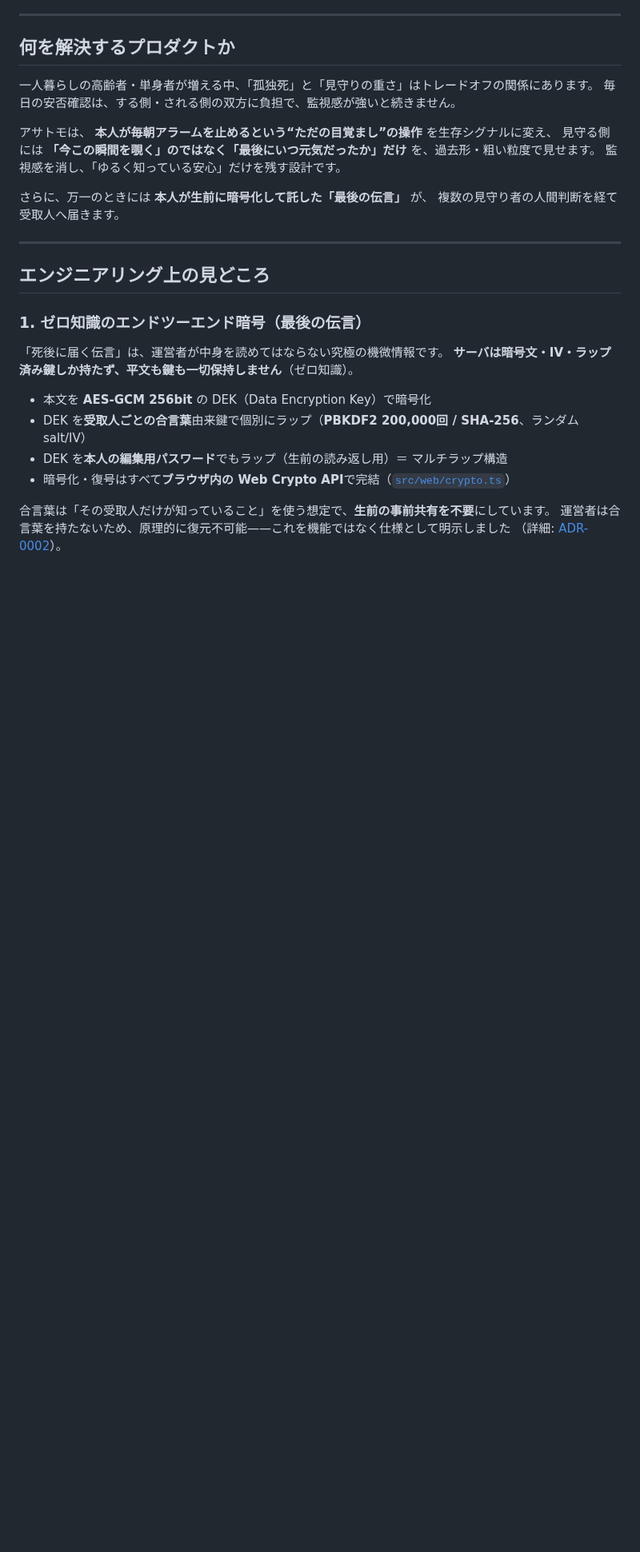
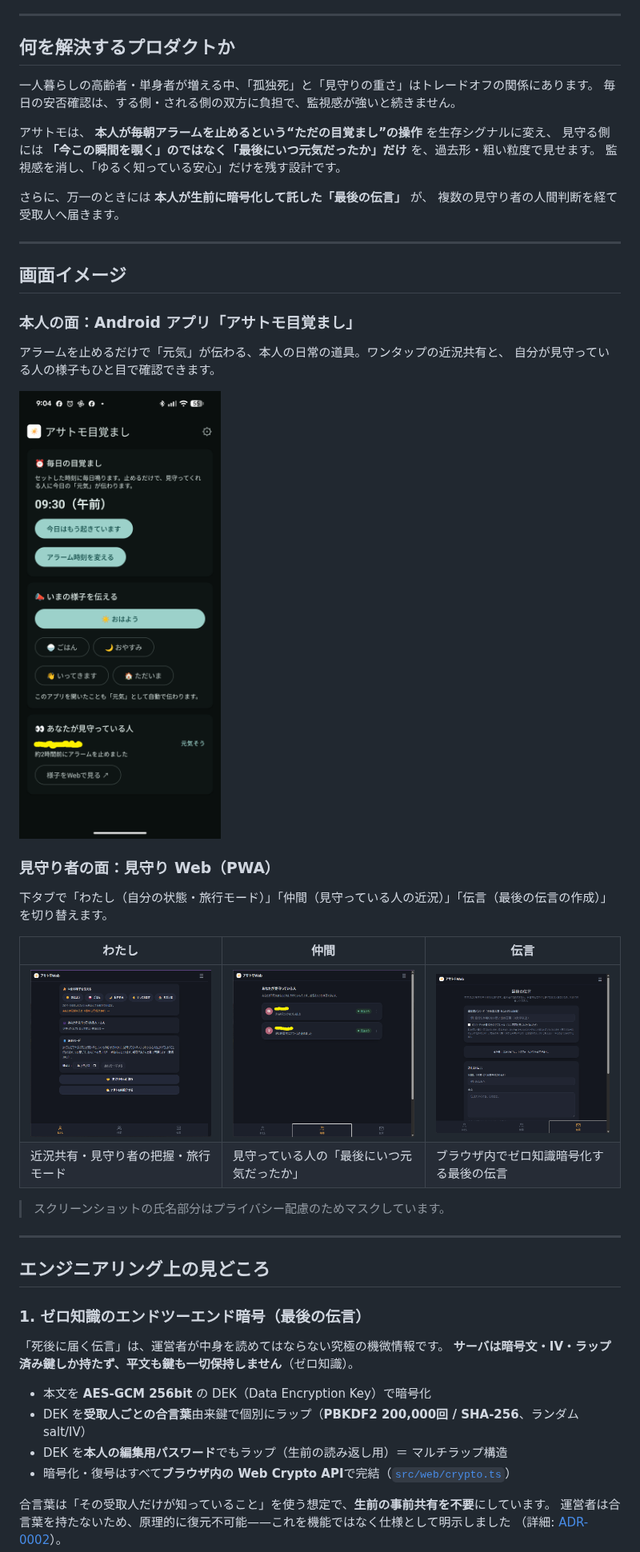
Before and after one commit to pitang1965/asatomo, a Markdown page: README.md, the part around the change. Shown at 80% size. Drawn GitHub-style; pictures changed too: docs/images/android.png (added), docs/images/web1.png (added), docs/images/web2.png (added); blank space fills up the shorter version.

Commit message:
docs(readme): 画面イメージ（Android/見守りWeb）をREADMEに追加
Co-Authored-By: Claude Opus 4.8 <noreply@anthropic.com>

```diff
--- a/README.md
+++ b/README.md
@@ -41,6 +41,30 @@
 
 さらに、万一のときには **本人が生前に暗号化して託した「最後の伝言」** が、
 複数の見守り者の人間判断を経て受取人へ届きます。
+
+---
+
+## 画面イメージ
+
+### 本人の面：Android アプリ「アサトモ目覚まし」
+
+アラームを止めるだけで「元気」が伝わる、本人の日常の道具。ワンタップの近況共有と、
+自分が見守っている人の様子もひと目で確認できます。
+
+<p>
+  <img alt="Android アプリ（本人・目覚まし）" src="docs/images/android.png" width="300">
+</p>
+
+### 見守り者の面：見守り Web（PWA）
+
+下タブで「わたし（自分の状態・旅行モード）」「仲間（見守っている人の近況）」「伝言（最後の伝言の作成）」を切り替えます。
+
+| わたし | 仲間 | 伝言 |
+|---|---|---|
+| ![見守りWeb・わたし](docs/images/web1.png) | ![見守りWeb・仲間](docs/images/web2.png) | ![見守りWeb・伝言](docs/images/web3.png) |
+| 近況共有・見守り者の把握・旅行モード | 見守っている人の「最後にいつ元気だったか」 | ブラウザ内でゼロ知識暗号化する最後の伝言 |
+
+> スクリーンショットの氏名部分はプライバシー配慮のためマスクしています。
 
 ---
 
```
